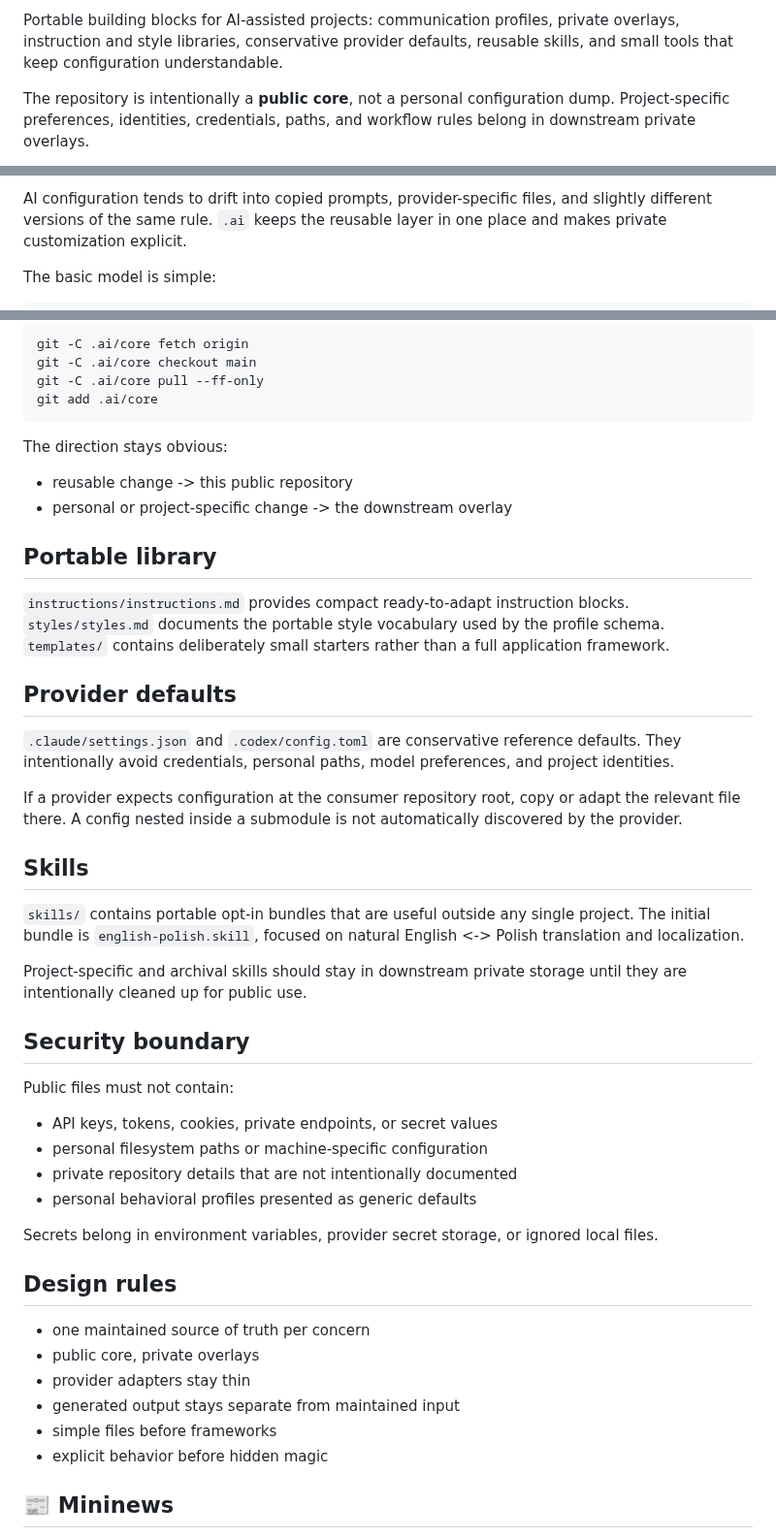
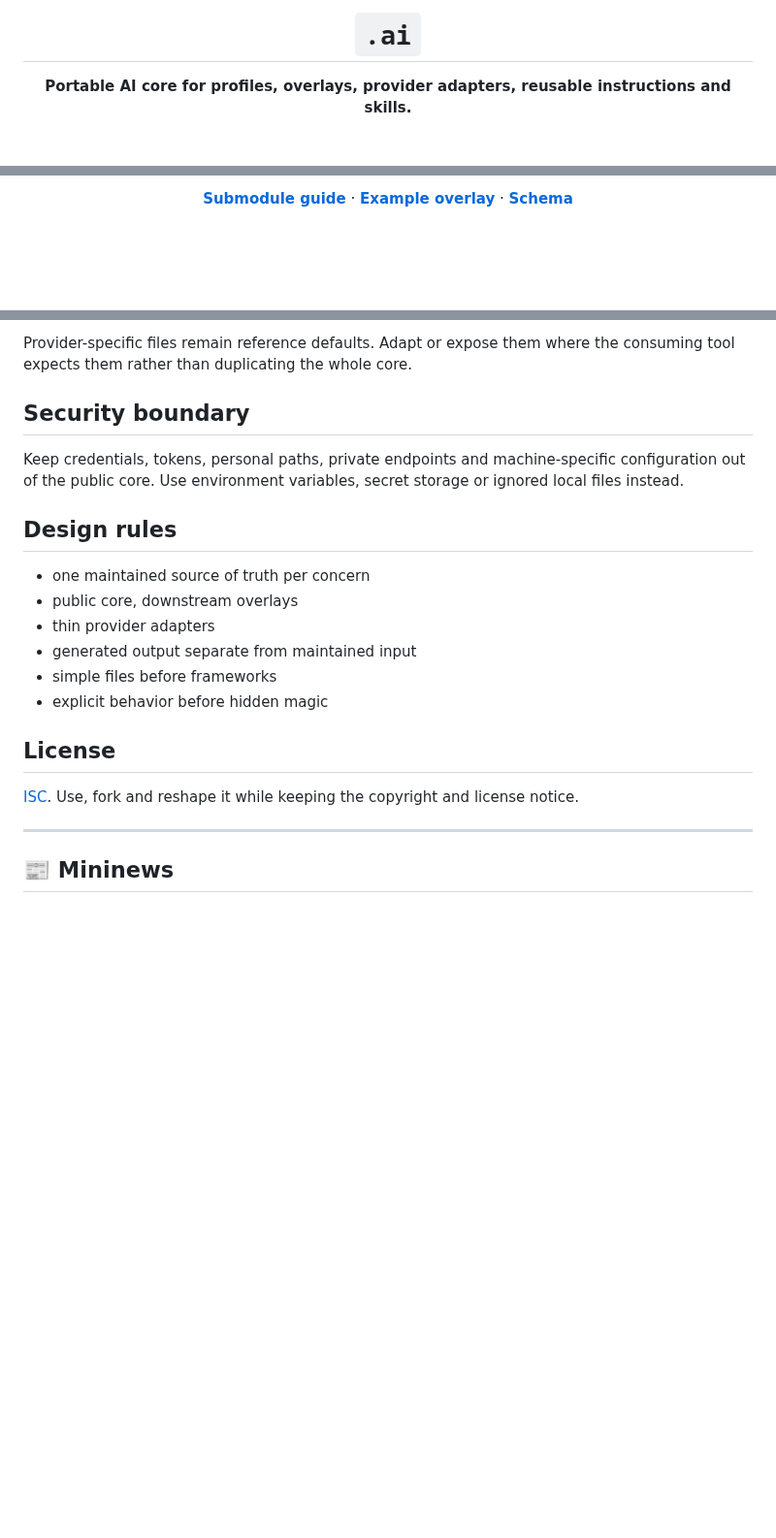
Before and after one commit to trvny/.ai, a Markdown page: README.md, 3 parts joined by grey strips. Shown at 97% size. Drawn GitHub-style; blank space fills up the shorter version.

````diff
--- a/README.md
+++ b/README.md
@@ -2,5 +2,5 @@
 
-Portable building blocks for AI-assisted projects: communication profiles, private overlays, instruction and style libraries, conservative provider defaults, reusable skills, and small tools that keep configuration understandable.
+# `.ai`
 
-The repository is intentionally a **public core**, not a personal configuration dump. Project-specific preferences, identities, credentials, paths, and workflow rules belong in downstream private overlays.
+**Portable AI core for profiles, overlays, provider adapters, reusable instructions and skills.**
 
@@ -8,5 +11,5 @@ The repository is intentionally a **public core**, not a personal configuration
 
-AI configuration tends to drift into copied prompts, provider-specific files, and slightly different versions of the same rule. `.ai` keeps the reusable layer in one place and makes private customization explicit.
+[**Submodule guide**](docs/submodule.md) · [**Example overlay**](examples/profile.overlay.yaml) · [**Schema**](schema/style-profile.schema.json)
 
-The basic model is simple:
+</div>
 
@@ -110,50 +78,23 @@ The rest still comes from the public base profile.
-```bash
-git -C .ai/core fetch origin
-git -C .ai/core checkout main
-git -C .ai/core pull --ff-only
-git add .ai/core
-```
-
-The direction stays obvious:
-
-- reusable change -> this public repository
-- personal or project-specific change -> the downstream overlay
-
-## Portable library
-
-`instructions/instructions.md` provides compact ready-to-adapt instruction blocks. `styles/styles.md` documents the portable style vocabulary used by the profile schema. `templates/` contains deliberately small starters rather than a full application framework.
-
-## Provider defaults
-
-`.claude/settings.json` and `.codex/config.toml` are conservative reference defaults. They intentionally avoid credentials, personal paths, model preferences, and project identities.
-
-If a provider expects configuration at the consumer repository root, copy or adapt the relevant file there. A config nested inside a submodule is not automatically discovered by the provider.
-
-## Skills
-
-`skills/` contains portable opt-in bundles that are useful outside any single project. The initial bundle is `english-polish.skill`, focused on natural English <-> Polish translation and localization.
-
-Project-specific and archival skills should stay in downstream private storage until they are intentionally cleaned up for public use.
+Provider-specific files remain reference defaults. Adapt or expose them where the consuming tool expects them rather than duplicating the whole core.
 
 ## Security boundary
 
-Public files must not contain:
-
-- API keys, tokens, cookies, private endpoints, or secret values
-- personal filesystem paths or machine-specific configuration
-- private repository details that are not intentionally documented
-- personal behavioral profiles presented as generic defaults
-
-Secrets belong in environment variables, provider secret storage, or ignored local files.
+Keep credentials, tokens, personal paths, private endpoints and machine-specific configuration out of the public core. Use environment variables, secret storage or ignored local files instead.
 
 ## Design rules
 
 - one maintained source of truth per concern
-- public core, private overlays
-- provider adapters stay thin
-- generated output stays separate from maintained input
+- public core, downstream overlays
+- thin provider adapters
+- generated output separate from maintained input
 - simple files before frameworks
 - explicit behavior before hidden magic
+
+## License
+
+[ISC](LICENSE). Use, fork and reshape it while keeping the copyright and license notice.
+
+---
 
 ## 📰 Mininews
 
````
Also changed, not shown: other parts of README.md (+34 -70 lines).
